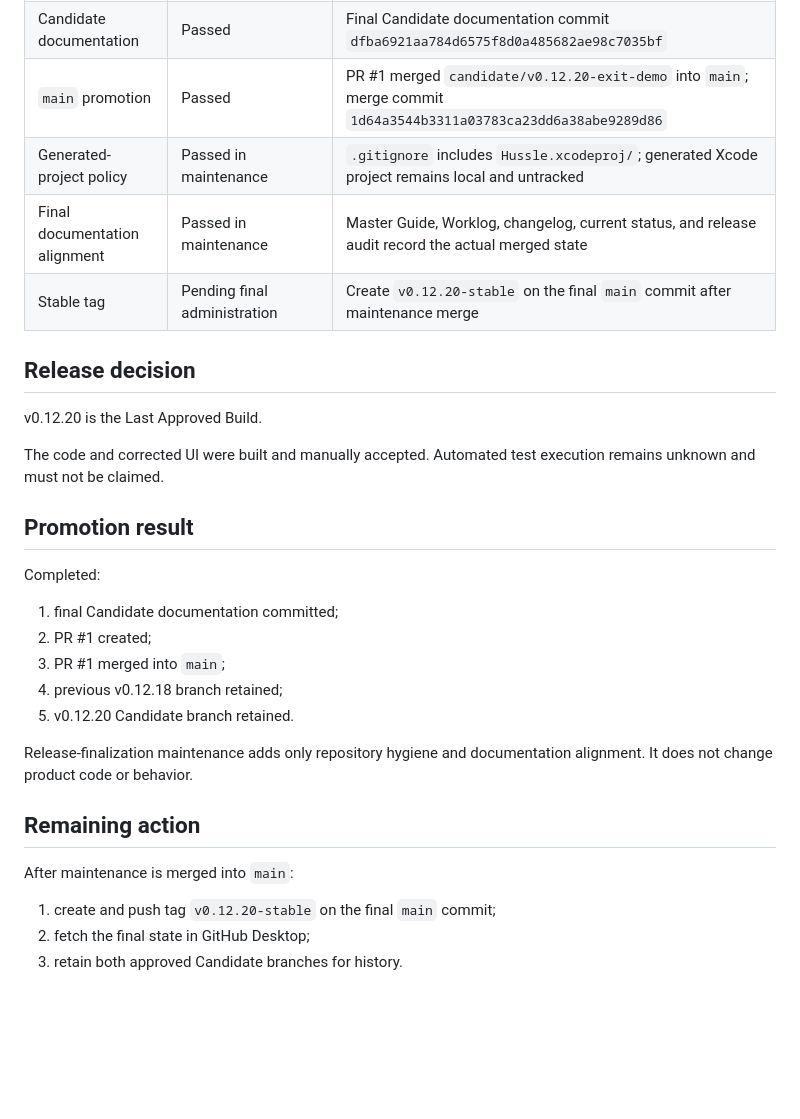
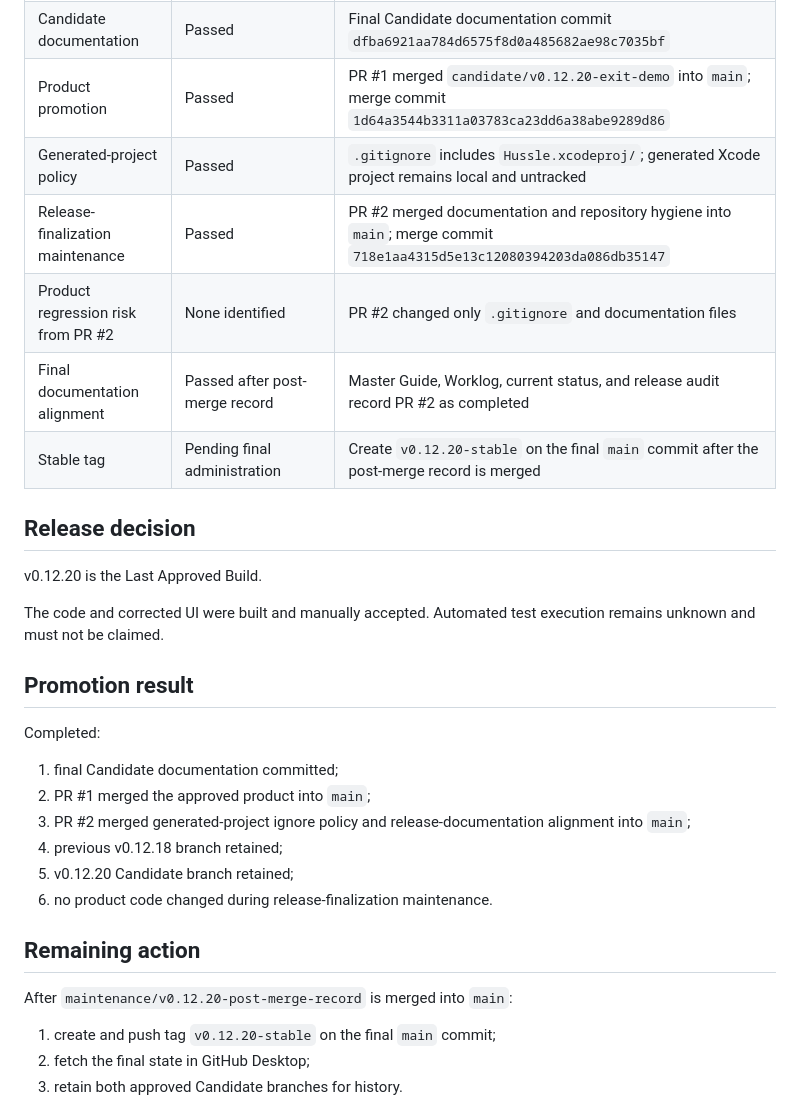
Before and after one commit to zhelabio-blip/hussle-ios, a Markdown page: Docs/Releases/RELEASE_AUDIT_v01220.md, the part around the change. Drawn GitHub-style; blank space fills up the shorter version.

Commit message:
Record completed release-finalization audit

```diff
--- a/Docs/Releases/RELEASE_AUDIT_v01220.md
+++ b/Docs/Releases/RELEASE_AUDIT_v01220.md
@@ -18,10 +18,12 @@
 | Automated UI tests | Not confirmed | No claim of execution |
 | Approval | Passed | Tony explicitly approved v0.12.20 as the latest stable build on 23 July 2026 |
 | Candidate documentation | Passed | Final Candidate documentation commit `dfba6921aa784d6575f8d0a485682ae98c7035bf` |
-| `main` promotion | Passed | PR #1 merged `candidate/v0.12.20-exit-demo` into `main`; merge commit `1d64a3544b3311a03783ca23dd6a38abe9289d86` |
-| Generated-project policy | Passed in maintenance | `.gitignore` includes `Hussle.xcodeproj/`; generated Xcode project remains local and untracked |
-| Final documentation alignment | Passed in maintenance | Master Guide, Worklog, changelog, current status, and release audit record the actual merged state |
-| Stable tag | Pending final administration | Create `v0.12.20-stable` on the final `main` commit after maintenance merge |
+| Product promotion | Passed | PR #1 merged `candidate/v0.12.20-exit-demo` into `main`; merge commit `1d64a3544b3311a03783ca23dd6a38abe9289d86` |
+| Generated-project policy | Passed | `.gitignore` includes `Hussle.xcodeproj/`; generated Xcode project remains local and untracked |
+| Release-finalization maintenance | Passed | PR #2 merged documentation and repository hygiene into `main`; merge commit `718e1aa4315d5e13c12080394203da086db35147` |
+| Product regression risk from PR #2 | None identified | PR #2 changed only `.gitignore` and documentation files |
+| Final documentation alignment | Passed after post-merge record | Master Guide, Worklog, current status, and release audit record PR #2 as completed |
+| Stable tag | Pending final administration | Create `v0.12.20-stable` on the final `main` commit after the post-merge record is merged |
 
 ## Release decision
 
@@ -34,16 +36,15 @@ The code and corrected UI were built and manually accepted. Automated test execu
 Completed:
 
 1. final Candidate documentation committed;
-2. PR #1 created;
-3. PR #1 merged into `main`;
+2. PR #1 merged the approved product into `main`;
+3. PR #2 merged generated-project ignore policy and release-documentation alignment into `main`;
 4. previous v0.12.18 branch retained;
-5. v0.12.20 Candidate branch retained.
-
-Release-finalization maintenance adds only repository hygiene and documentation alignment. It does not change product code or behavior.
+5. v0.12.20 Candidate branch retained;
+6. no product code changed during release-finalization maintenance.
 
 ## Remaining action
 
-After maintenance is merged into `main`:
+After `maintenance/v0.12.20-post-merge-record` is merged into `main`:
 
 1. create and push tag `v0.12.20-stable` on the final `main` commit;
 2. fetch the final state in GitHub Desktop;
```
